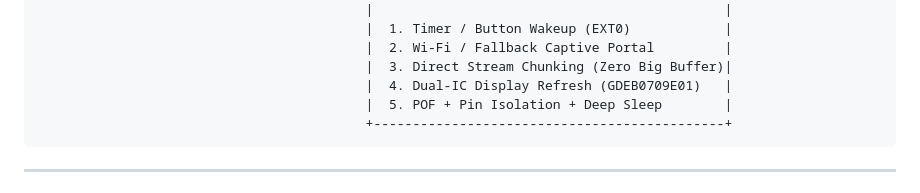
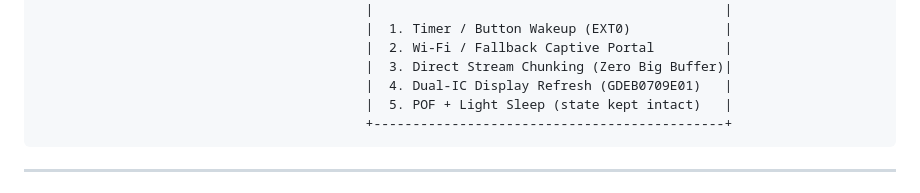
Before and after one commit to enslaved2die/Cuadro, a Markdown page: README.md, the part around the change. Drawn GitHub-style.

Commit message:
Fix remaining deep-sleep reference in architecture diagram
Missed this one inside the ASCII diagram when fixing the others - also
drops the stale "Pin Isolation" mention, which was removed along with
deep sleep during the light-sleep migration.

Co-Authored-By: Claude Sonnet 5 <noreply@anthropic.com>

````diff
--- a/README.md
+++ b/README.md
@@ -77,7 +77,7 @@ The frame sits behind residential NAT/firewalls, pulling updates from a self-hos
                                           |  2. Wi-Fi / Fallback Captive Portal         |
                                           |  3. Direct Stream Chunking (Zero Big Buffer)|
                                           |  4. Dual-IC Display Refresh (GDEB0709E01)   |
-                                          |  5. POF + Pin Isolation + Deep Sleep        |
+                                          |  5. POF + Light Sleep (state kept intact)   |
                                           +---------------------------------------------+
 ```
 
````
